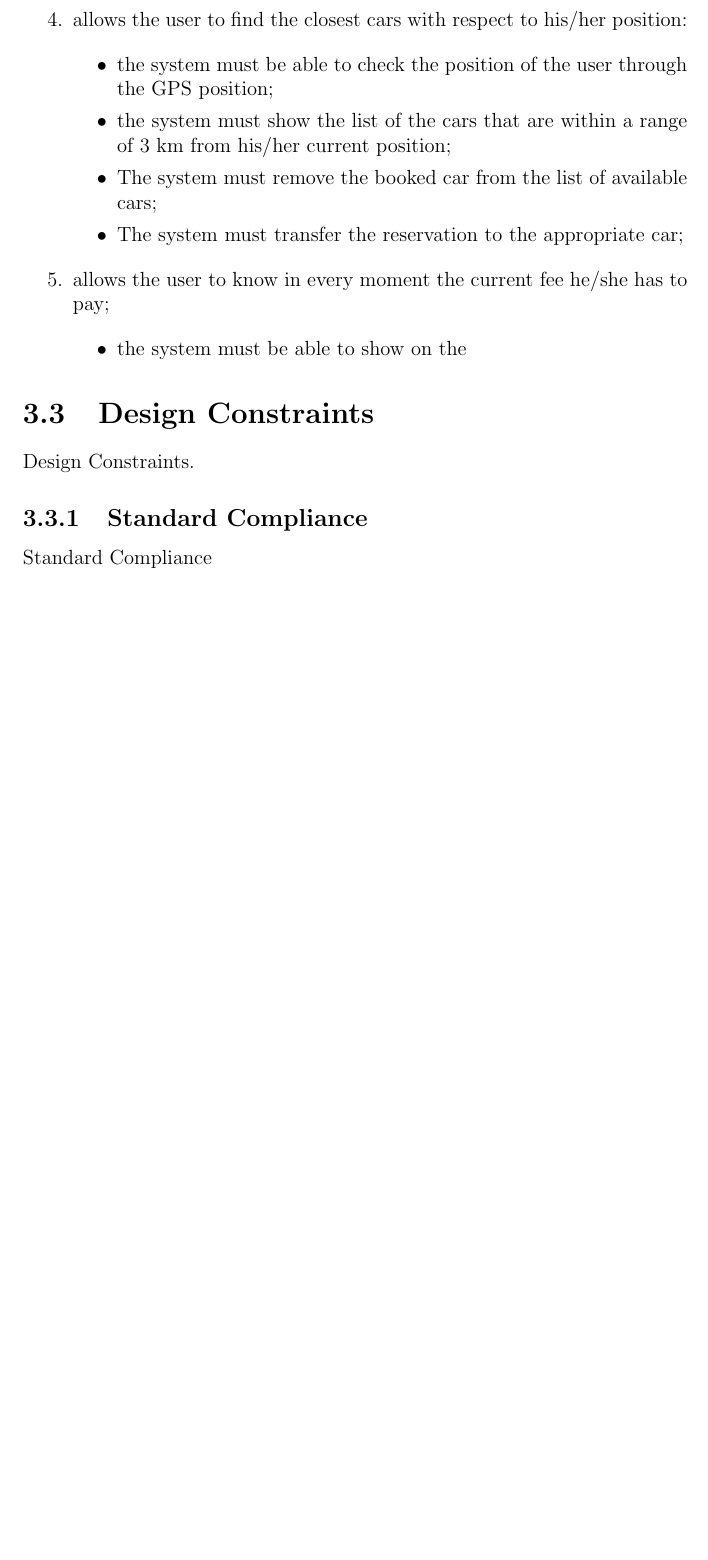
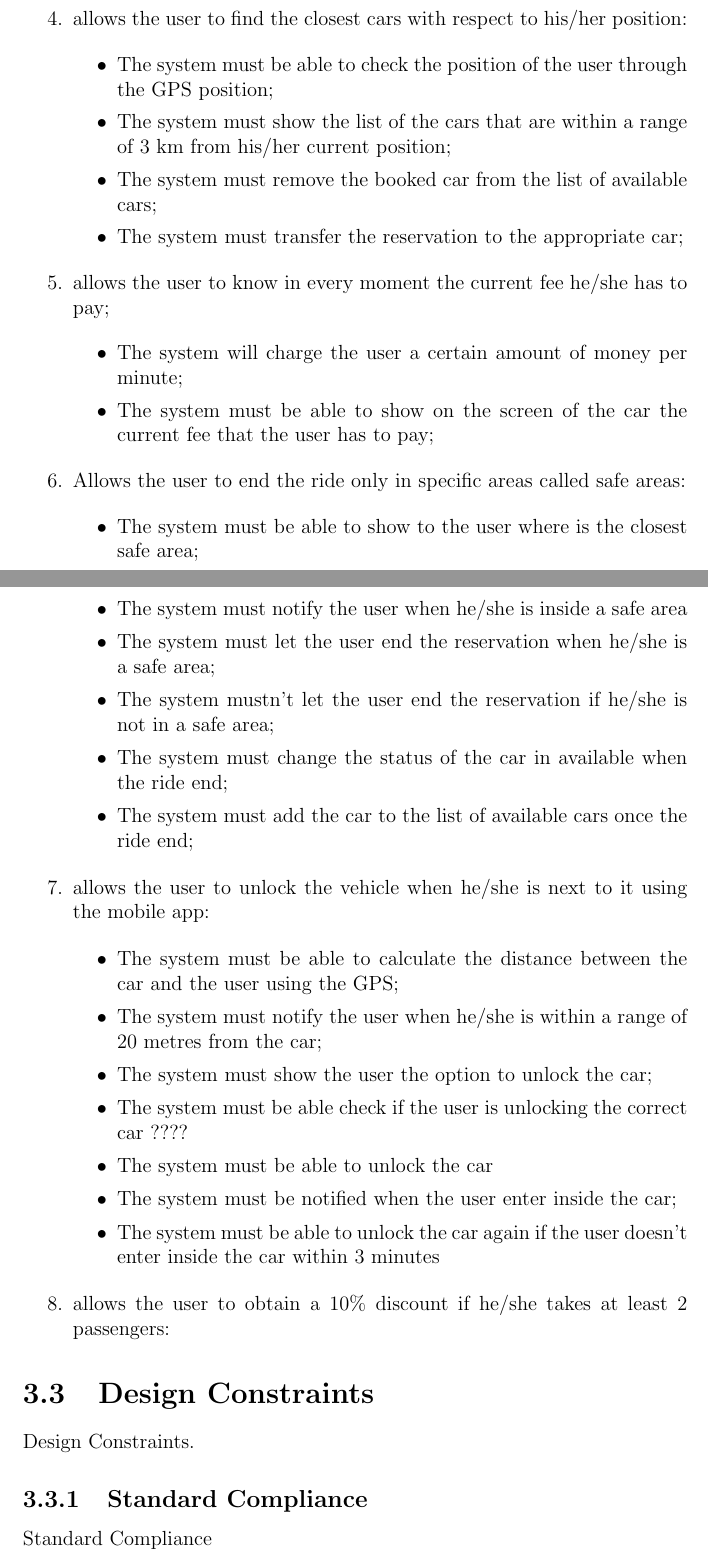
Before and after one commit to marcomiglionico94/Software-Engineering-2-Project, a LaTeX document (src/rasd/main.tex, which reads src/rasd/specific_requirements/functional_requirements.tex): part of page 13 of 15 before the commit and two parts of pages 13 and 14 of 16 after it, the two joined at a grey line, cut so that both start at the same text, the shorter picture padded with empty space. Compiled offline with pdfLaTeX.

Commit message:
Requirements

```diff
--- a/src/rasd/specific_requirements/functional_requirements.tex
+++ b/src/rasd/specific_requirements/functional_requirements.tex
@@ -42,8 +42,33 @@ Assuming that the domain properties stipulated in the paragraph[1.5]hold, and, i
 \item allows the user to know in every moment the current fee he/she has to pay;
 
 \begin{itemize}
-\item the system must be able to show on the
+\item The system will charge the user a certain amount of money per minute;
+\item The system must be able to show on the screen of the car the current fee that the user has to pay;
 \end{itemize}
 
+\item Allows the user to end the ride only in specific areas called safe areas:
+
+\begin{itemize}
+\item The system must be able to show to the user where is the closest safe area;
+\item The system must notify the user when he/she is inside a safe area
+\item The system must let the user end the reservation when he/she is a safe area;
+\item The system mustn't let the user end the reservation if he/she is not in a safe area;
+\item The system must change the status of the car in available when the ride end;
+\item The system must add the car to the list of available cars once the ride end;
+\end{itemize}
+
+\item allows the user to unlock the vehicle when he/she is next to it using the mobile app:
+
+\begin{itemize}
+\item The system must be able to calculate the distance between the car and the user using the GPS;
+\item The system must notify the user when he/she is within a range of 20 metres from the car;
+\item The system must show the user the option to unlock the car;
+\item The system must be able check if the user is unlocking the correct car ????
+\item The system must be able to unlock the car
+\item The system must be notified when the user enter inside the car;
+\item The system must be able to unlock the car again if the user doesn't enter inside the car within 3 minutes
+\end{itemize}
+
+\item allows the user to obtain a 10\% discount if he/she takes at least 2 passengers:
 
 \end{enumerate}
```
Also changed, not shown: src/rasd/introduction/domain_properties.tex (+0 -2 lines), src/rasd/introduction/goals.tex (+2 -2 lines), src/rasd/specific_requirements/functional_requirements.tex (4 more changed lines).
